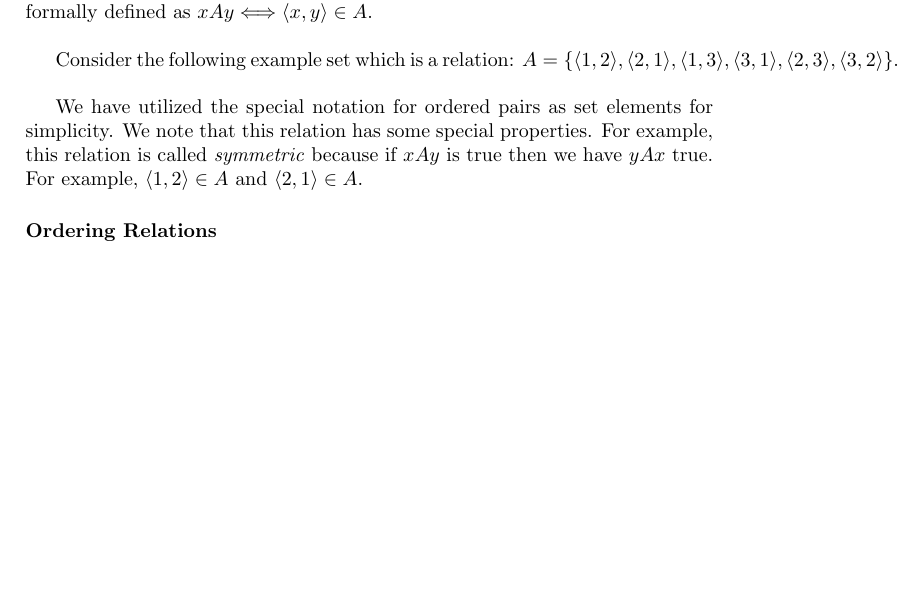
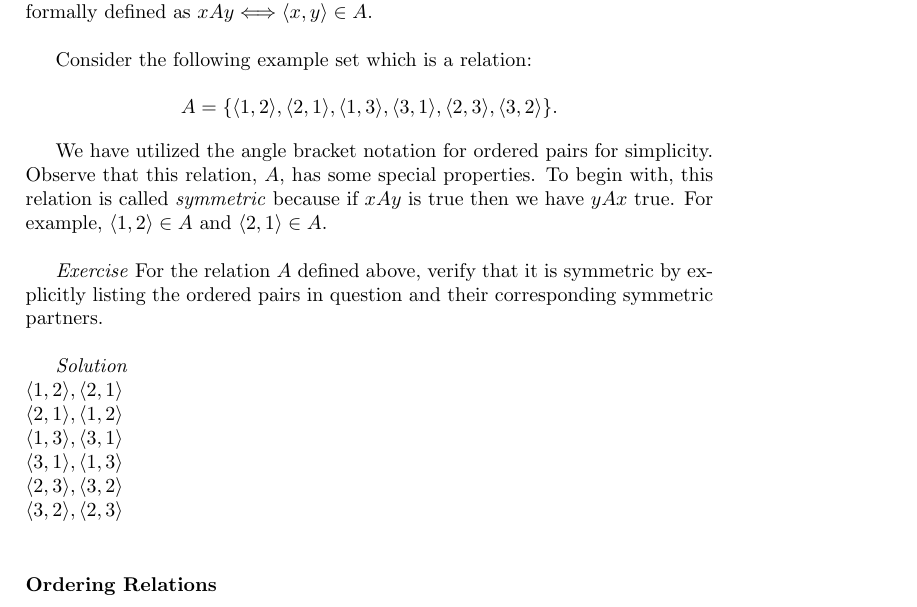
Before and after one commit to td2014/pmfeas, a LaTeX book (PureMathematicsForEngineersAndScientists.tex, which reads chapter1/ch1_MathematicalFoundations.tex): part of page 15 of 19, cut so that both start at the same text, the shorter picture padded with empty space. Compiled offline with pdfLaTeX.

Commit message:
Added an exercise for symmetric relation

```diff
--- a/chapter1/ch1_MathematicalFoundations.tex
+++ b/chapter1/ch1_MathematicalFoundations.tex
@@ -320,9 +320,24 @@ We note that in the above, $\langle y, z \rangle$ is called an \textit{ordered p
 
 Sometimes the following notation is used discussing relations: $x A y$.  This is formally defined as $x A y \Longleftrightarrow \langle x,y \rangle \in A$.\\
 
-Consider the following example set which is a relation:  $A=\{\langle 1,2 \rangle, \langle 2,1 \rangle,  \langle 1,3 \rangle,  \langle 3,1 \rangle,  \langle 2,3 \rangle,  \langle 3,2 \rangle \}$. \\
+Consider the following example set which is a relation:
 
-We have utilized the special notation for ordered pairs as set elements for simplicity.  We note that this relation has some special properties.  For example, this relation is called \textit{symmetric} because if $xAy$ is true then we have $yAx$ true.  For example, $\langle 1, 2 \rangle \in A $ and $\langle 2, 1 \rangle \in A$.
+\begin{displaymath}
+A=\{\langle 1,2 \rangle, \langle 2,1 \rangle,  \langle 1,3 \rangle,  \langle 3,1 \rangle,  \langle 2,3 \rangle,  \langle 3,2 \rangle \}.
+\end{displaymath}
+
+We have utilized the angle bracket notation for ordered pairs for simplicity.  Observe that this relation, $A$, has some special properties.  To begin with, this relation is called \textit{symmetric} because if $xAy$ is true then we have $yAx$ true.  For example, $\langle 1, 2 \rangle \in A $ and $\langle 2, 1 \rangle \in A$.\\
+
+\textit{Exercise} For the relation $A$ defined above, verify that it is symmetric by explicitly listing the ordered pairs in question and their corresponding symmetric partners.\\
+
+\textit{Solution}\\
+$\langle 1, 2 \rangle, \langle 2, 1 \rangle$  \\
+$\langle 2, 1 \rangle, \langle 1, 2 \rangle$  \\
+$\langle 1, 3 \rangle, \langle 3, 1 \rangle$  \\
+$\langle 3, 1 \rangle, \langle 1, 3 \rangle$  \\
+$\langle 2, 3 \rangle, \langle 3, 2 \rangle$  \\
+$\langle 3, 2 \rangle, \langle 2, 3 \rangle$  \\
+
 
 \subsubsection{Ordering Relations}
 
```
Also changed, not shown: PureMathematicsForEngineersAndScientists.pdf, 2 other files.
